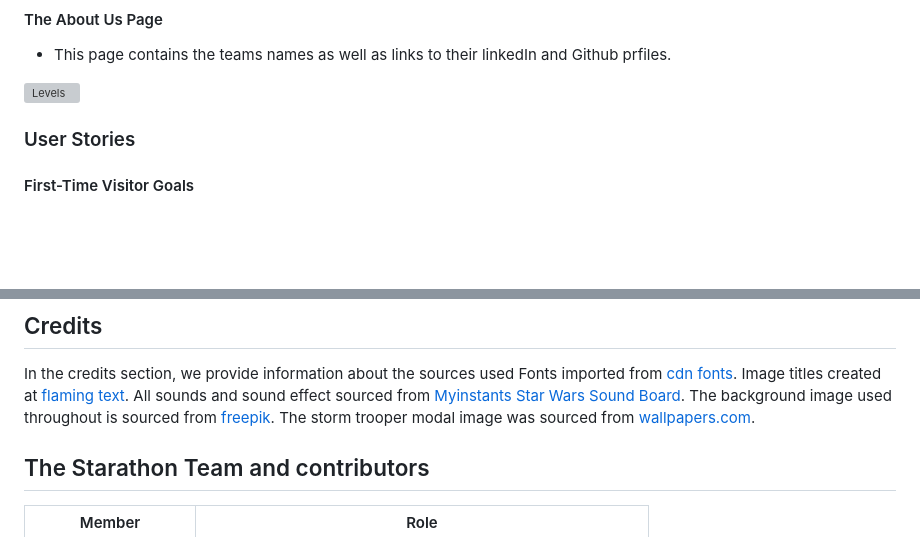
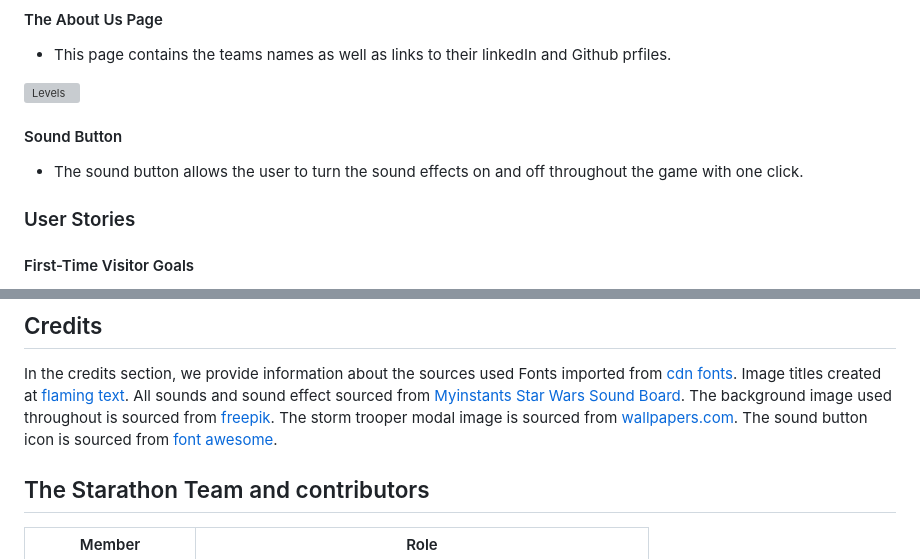
Before and after one commit to EfthymiaKakoulidou/starathon, a Markdown page: README.md, 2 parts joined by grey strips. GitHub-like rendering; blank space fills up the shorter version; grey boxes are pictures that could not be loaded.

```diff
--- a/README.md
+++ b/README.md
@@ -114,6 +114,9 @@ Project goals:
 
 ![Levels](features/feature17.jpg)
 
+#### Sound Button
+- The sound button allows the user to turn the sound effects on and off throughout the game with one click.
+
 
 ### User Stories
 
@@ -144,7 +147,8 @@ Fonts imported from [cdn fonts](https://www.cdnfonts.com).
 Image titles created at [flaming text](https://eu1.flamingtext.com).
 All sounds and sound effect sourced from [Myinstants Star Wars Sound Board](https://www.myinstants.com/en/search/?name=star%20wars).
 The background image used throughout is sourced from [freepik](https://www.freepik.com/free-photos-vectors/star-wars-background).
-The storm trooper modal image was sourced from [wallpapers.com](https://wallpapers.com/star-wars-background).
+The storm trooper modal image is sourced from [wallpapers.com](https://wallpapers.com/star-wars-background).
+The sound button icon is sourced from [font awesome](https://fontawesome.com/).
 
 
 ## The Starathon Team and contributors
```
